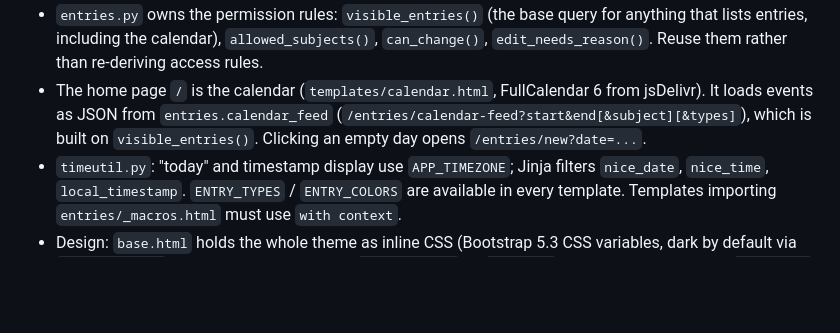
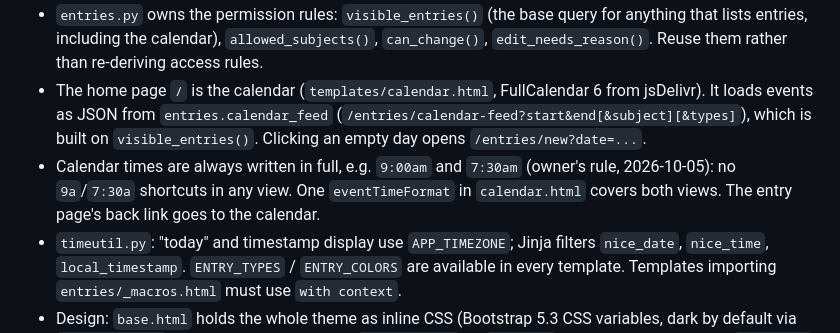
Before and after one commit to arthurbetezjr/ClassTracker, a Markdown page: CLAUDE.md, the part around the change. GitHub-like rendering; blank space fills up the shorter version.

Commit message:
Note the calendar time format rule in CLAUDE.md
Co-Authored-By: Claude Opus 5.5 <noreply@anthropic.com>

```diff
--- a/CLAUDE.md
+++ b/CLAUDE.md
@@ -25,6 +25,7 @@ ClassTracker is a shared class calendar webapp. Build plan: 1 setup, 2 login, 3
 - Deleting a subject relies on database `ON DELETE CASCADE` for its entries (the ORM relationship uses `passive_deletes`); their `entry_changes` rows stay, with `entry_id` set to NULL. Tests turn on SQLite foreign keys in `conftest.py` so this behaves like Postgres.
 - `entries.py` owns the permission rules: `visible_entries()` (the base query for anything that lists entries, including the calendar), `allowed_subjects()`, `can_change()`, `edit_needs_reason()`. Reuse them rather than re-deriving access rules.
 - The home page `/` is the calendar (`templates/calendar.html`, FullCalendar 6 from jsDelivr). It loads events as JSON from `entries.calendar_feed` (`/entries/calendar-feed?start&end[&subject][&types]`), which is built on `visible_entries()`. Clicking an empty day opens `/entries/new?date=...`.
+- Calendar times are always written in full, e.g. `9:00am` and `7:30am` (owner's rule, 2026-10-05): no `9a`/`7:30a` shortcuts in any view. One `eventTimeFormat` in `calendar.html` covers both views. The entry page's back link goes to the calendar.
 - `timeutil.py`: "today" and timestamp display use `APP_TIMEZONE`; Jinja filters `nice_date`, `nice_time`, `local_timestamp`. `ENTRY_TYPES` / `ENTRY_COLORS` are available in every template. Templates importing `entries/_macros.html` must use `with context`.
 - Design: `base.html` holds the whole theme as inline CSS (Bootstrap 5.3 CSS variables, dark by default via `data-bs-theme`, light/dark toggle saved in `localStorage` as `ct-theme`) plus the brand gradient `--ct-grad` (violet → pink → orange). Entry types are drawn with `ENTRY_GRADIENTS` (models.py) through `.ct-type.ct-type-<key>` badges and `.fc-daygrid-event.ct-type-<key>` calendar events. The logo is an inline SVG macro in `templates/_logo.html` (also used as the favicon data URI). The footer credits the developer (Arthur Betez Jr.) and must stay.
 - Keep the UI minimalist; the owner asked for that explicitly.
```
